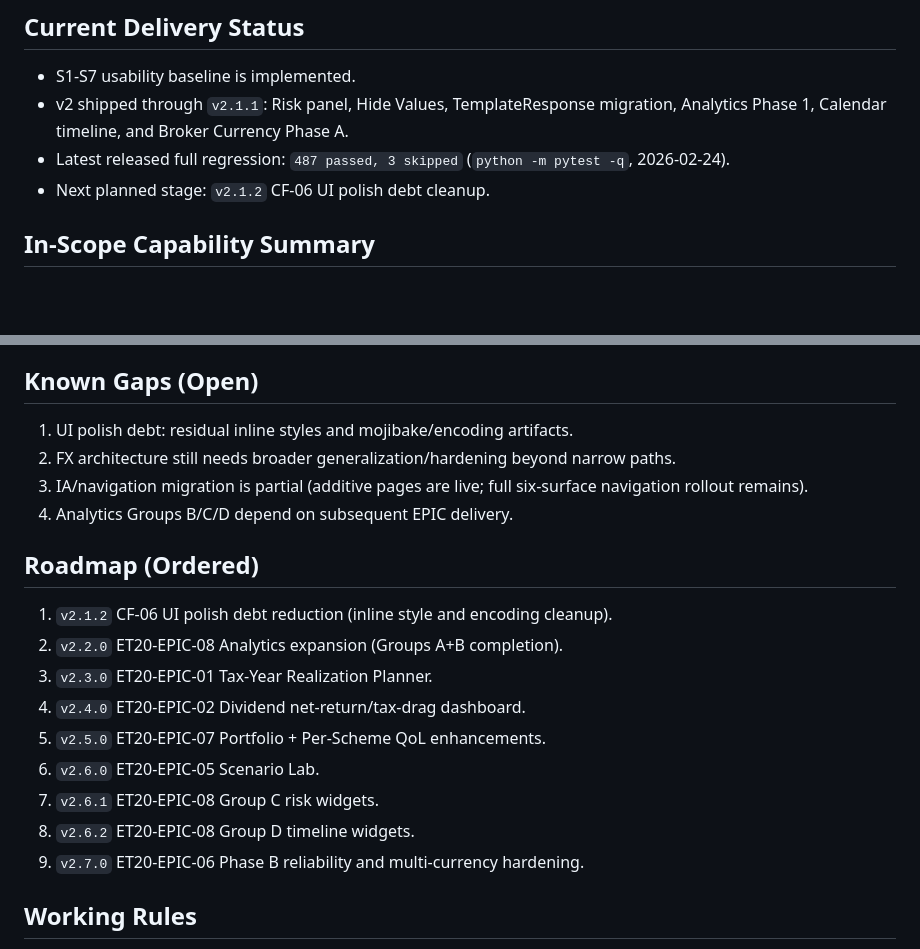
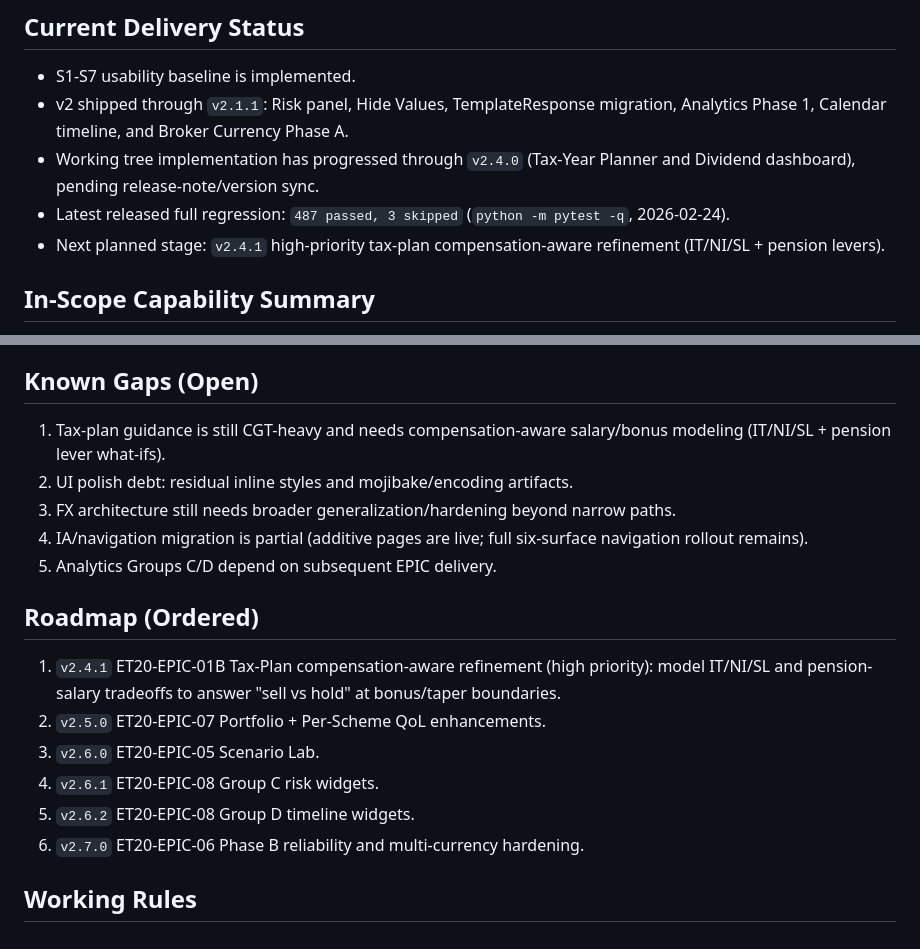
Before and after one commit to Labinopper/Equity-Tracker, a Markdown page: PROJECT_STATUS.md, 2 parts joined by grey strips. Rendered like a GitHub page; blank space fills up the shorter version.

```diff
--- a/PROJECT_STATUS.md
+++ b/PROJECT_STATUS.md
@@ -35,8 +35,9 @@ Deliver a reliable local decision-support app for equity holdings with clear vie
 ## Current Delivery Status
 - S1-S7 usability baseline is implemented.
 - v2 shipped through `v2.1.1`: Risk panel, Hide Values, TemplateResponse migration, Analytics Phase 1, Calendar timeline, and Broker Currency Phase A.
+- Working tree implementation has progressed through `v2.4.0` (Tax-Year Planner and Dividend dashboard), pending release-note/version sync.
 - Latest released full regression: `487 passed, 3 skipped` (`python -m pytest -q`, 2026-02-24).
-- Next planned stage: `v2.1.2` CF-06 UI polish debt cleanup.
+- Next planned stage: `v2.4.1` high-priority tax-plan compensation-aware refinement (IT/NI/SL + pension levers).
 
 ## In-Scope Capability Summary
 - Portfolio, per-lot, and per-scheme decision surfaces in GBP.
@@ -48,21 +49,19 @@ Deliver a reliable local decision-support app for equity holdings with clear vie
 - Global hide-values mode is live.
 
 ## Known Gaps (Open)
-1. UI polish debt: residual inline styles and mojibake/encoding artifacts.
-2. FX architecture still needs broader generalization/hardening beyond narrow paths.
-3. IA/navigation migration is partial (additive pages are live; full six-surface navigation rollout remains).
-4. Analytics Groups B/C/D depend on subsequent EPIC delivery.
+1. Tax-plan guidance is still CGT-heavy and needs compensation-aware salary/bonus modeling (IT/NI/SL + pension lever what-ifs).
+2. UI polish debt: residual inline styles and mojibake/encoding artifacts.
+3. FX architecture still needs broader generalization/hardening beyond narrow paths.
+4. IA/navigation migration is partial (additive pages are live; full six-surface navigation rollout remains).
+5. Analytics Groups C/D depend on subsequent EPIC delivery.
 
 ## Roadmap (Ordered)
-1. `v2.1.2` CF-06 UI polish debt reduction (inline style and encoding cleanup).
-2. `v2.2.0` ET20-EPIC-08 Analytics expansion (Groups A+B completion).
-3. `v2.3.0` ET20-EPIC-01 Tax-Year Realization Planner.
-4. `v2.4.0` ET20-EPIC-02 Dividend net-return/tax-drag dashboard.
-5. `v2.5.0` ET20-EPIC-07 Portfolio + Per-Scheme QoL enhancements.
-6. `v2.6.0` ET20-EPIC-05 Scenario Lab.
-7. `v2.6.1` ET20-EPIC-08 Group C risk widgets.
-8. `v2.6.2` ET20-EPIC-08 Group D timeline widgets.
-9. `v2.7.0` ET20-EPIC-06 Phase B reliability and multi-currency hardening.
+1. `v2.4.1` ET20-EPIC-01B Tax-Plan compensation-aware refinement (high priority): model IT/NI/SL and pension-salary tradeoffs to answer "sell vs hold" at bonus/taper boundaries.
+2. `v2.5.0` ET20-EPIC-07 Portfolio + Per-Scheme QoL enhancements.
+3. `v2.6.0` ET20-EPIC-05 Scenario Lab.
+4. `v2.6.1` ET20-EPIC-08 Group C risk widgets.
+5. `v2.6.2` ET20-EPIC-08 Group D timeline widgets.
+6. `v2.7.0` ET20-EPIC-06 Phase B reliability and multi-currency hardening.
 
 ## Working Rules
 - Keep this file short and decision-focused.
```
Also changed, not shown: todo.md (+3 -0 lines), v2_implementation_plan.md (+28 -0 lines).
